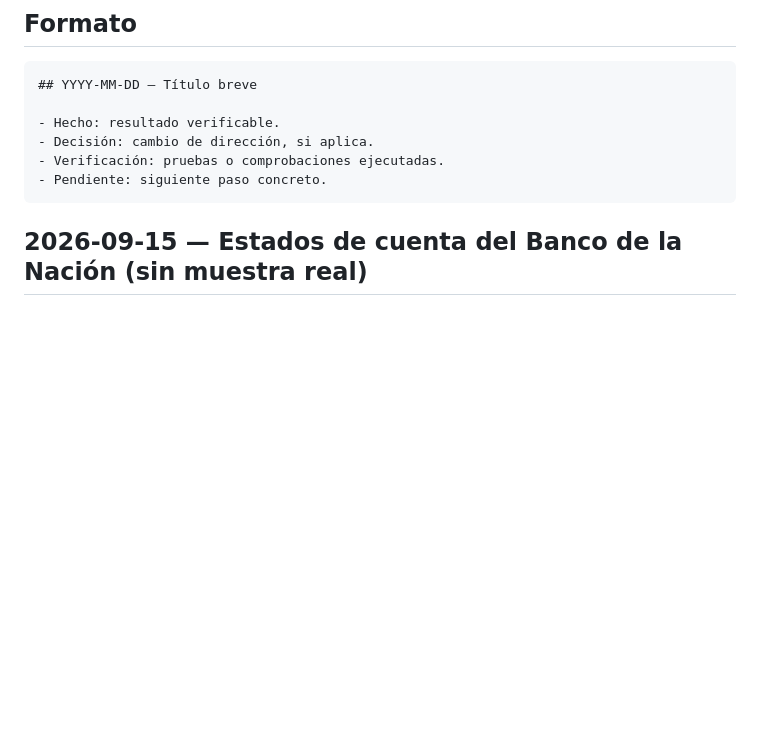
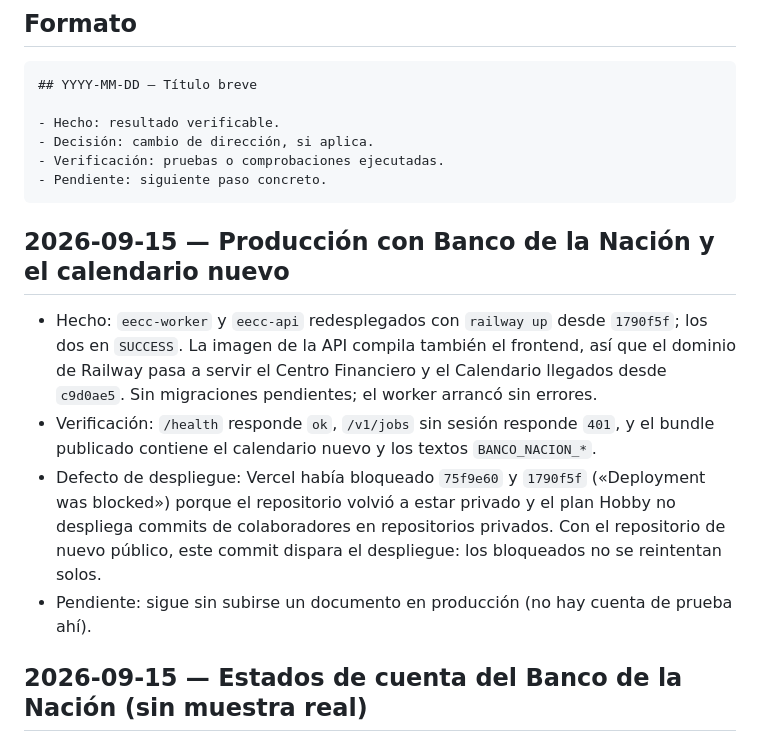
Before and after one commit to Doarmfando/eecc, a Markdown page: docs/bitacora/README.md, the part around the change. Drawn GitHub-style; blank space fills up the shorter version.

Commit message:
Bitácora: producción con Banco de la Nación y el calendario nuevo
Railway redesplegado desde 1790f5f. Este commit además dispara el
despliegue de Vercel, que había bloqueado 75f9e60 y 1790f5f mientras el
repositorio era privado.

Co-Authored-By: Claude Opus 5 (1M context) <noreply@anthropic.com>

````diff
--- a/docs/bitacora/README.md
+++ b/docs/bitacora/README.md
@@ -12,6 +12,13 @@ Registrar cambios materiales en orden descendente. No incluir datos bancarios, r
 - Verificación: pruebas o comprobaciones ejecutadas.
 - Pendiente: siguiente paso concreto.
 ```
+
+## 2026-09-15 — Producción con Banco de la Nación y el calendario nuevo
+
+- Hecho: `eecc-worker` y `eecc-api` redesplegados con `railway up` desde `1790f5f`; los dos en `SUCCESS`. La imagen de la API compila también el frontend, así que el dominio de Railway pasa a servir el Centro Financiero y el Calendario llegados desde `c9d0ae5`. Sin migraciones pendientes; el worker arrancó sin errores.
+- Verificación: `/health` responde `ok`, `/v1/jobs` sin sesión responde `401`, y el bundle publicado contiene el calendario nuevo y los textos `BANCO_NACION_*`.
+- Defecto de despliegue: Vercel había bloqueado `75f9e60` y `1790f5f` («Deployment was blocked») porque el repositorio volvió a estar privado y el plan Hobby no despliega commits de colaboradores en repositorios privados. Con el repositorio de nuevo público, este commit dispara el despliegue: los bloqueados no se reintentan solos.
+- Pendiente: sigue sin subirse un documento en producción (no hay cuenta de prueba ahí).
 
 ## 2026-09-15 — Estados de cuenta del Banco de la Nación (sin muestra real)
 
````
